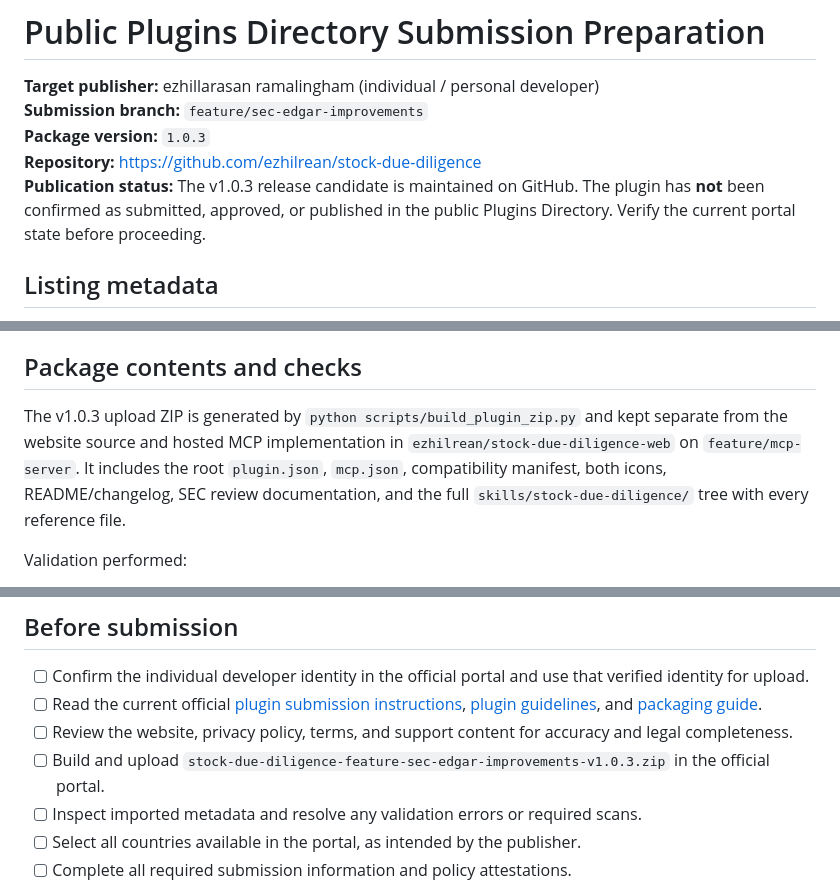
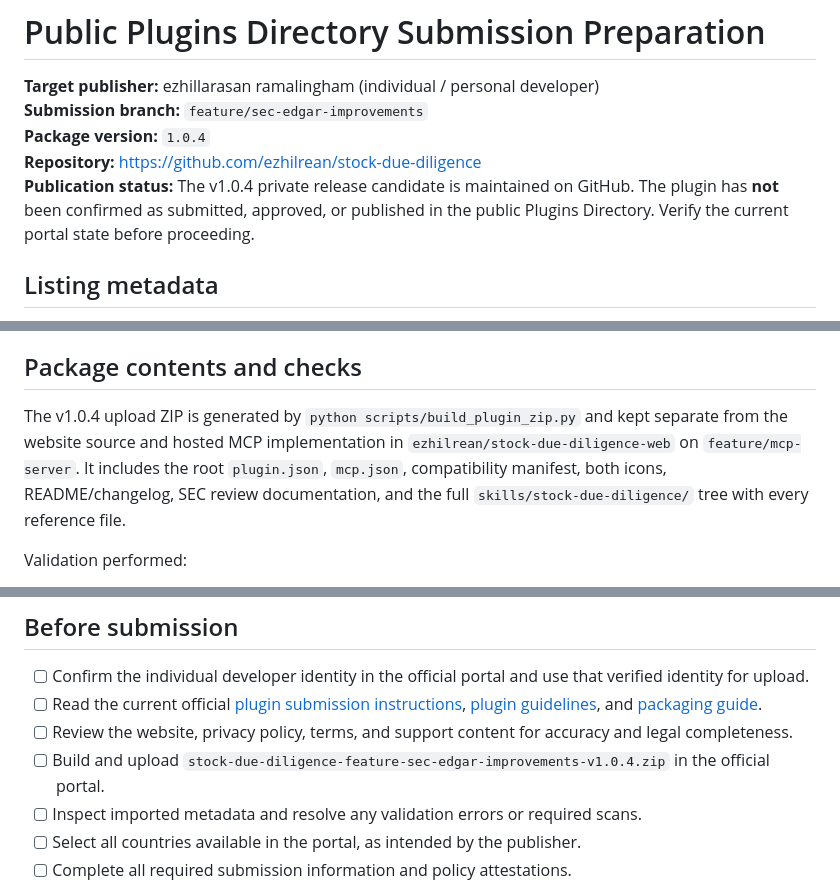
Before and after one commit to ezhilrean/stock-due-diligence, a Markdown page: documentation/PUBLIC-DIRECTORY-SUBMISSION.md, 3 parts joined by grey strips. Drawn GitHub-style.

Commit message:
chore(plugin): align GitHub manifests and release docs to private v1.0.4

```diff
--- a/documentation/PUBLIC-DIRECTORY-SUBMISSION.md
+++ b/documentation/PUBLIC-DIRECTORY-SUBMISSION.md
@@ -2,9 +2,9 @@
 
 **Target publisher:** ezhillarasan ramalingham (individual / personal developer)
 **Submission branch:** `feature/sec-edgar-improvements`
-**Package version:** `1.0.3`
+**Package version:** `1.0.4`
 **Repository:** https://github.com/ezhilrean/stock-due-diligence
-**Publication status:** The v1.0.3 release candidate is maintained on GitHub. The plugin has **not** been confirmed as submitted, approved, or published in the public Plugins Directory. Verify the current portal state before proceeding.
+**Publication status:** The v1.0.4 private release candidate is maintained on GitHub. The plugin has **not** been confirmed as submitted, approved, or published in the public Plugins Directory. Verify the current portal state before proceeding.
 
 ## Listing metadata
 
@@ -25,7 +25,7 @@ The developer previously confirmed these URLs were accessible on 2026-10-24. Re-
 
 ## Package contents and checks
 
-The v1.0.3 upload ZIP is generated by `python scripts/build_plugin_zip.py` and kept separate from the website source and hosted MCP implementation in `ezhilrean/stock-due-diligence-web` on `feature/mcp-server`. It includes the root `plugin.json`, `mcp.json`, compatibility manifest, both icons, README/changelog, SEC review documentation, and the full `skills/stock-due-diligence/` tree with every reference file.
+The v1.0.4 upload ZIP is generated by `python scripts/build_plugin_zip.py` and kept separate from the website source and hosted MCP implementation in `ezhilrean/stock-due-diligence-web` on `feature/mcp-server`. It includes the root `plugin.json`, `mcp.json`, compatibility manifest, both icons, README/changelog, SEC review documentation, and the full `skills/stock-due-diligence/` tree with every reference file.
 
 Validation performed:
 - The repository packaging script checks manifest JSON, matching versions, HTTPS metadata/MCP URLs, referenced icons, all required skill files, and the five-positive/three-negative review-case counts.
@@ -40,7 +40,7 @@ These checks do not guarantee acceptance by the submission portal. The portal's
 - [ ] Confirm the individual developer identity in the official portal and use that verified identity for upload.
 - [ ] Read the current official [plugin submission instructions](https://developers.openai.com/plugins/deploy/submission), [plugin guidelines](https://developers.openai.com/plugins/plugin-guidelines), and [packaging guide](https://developers.openai.com/plugins/build/plugins).
 - [ ] Review the website, privacy policy, terms, and support content for accuracy and legal completeness.
-- [ ] Build and upload `stock-due-diligence-feature-sec-edgar-improvements-v1.0.3.zip` in the official portal.
+- [ ] Build and upload `stock-due-diligence-feature-sec-edgar-improvements-v1.0.4.zip` in the official portal.
 - [ ] Inspect imported metadata and resolve any validation errors or required scans.
 - [ ] Select all countries available in the portal, as intended by the publisher.
 - [ ] Complete all required submission information and policy attestations.
```
Also changed, not shown: other parts of documentation/PUBLIC-DIRECTORY-SUBMISSION.md (+1 -1 lines).
